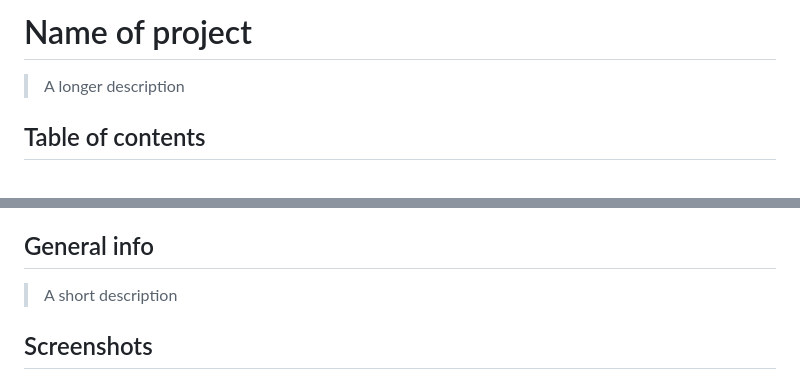
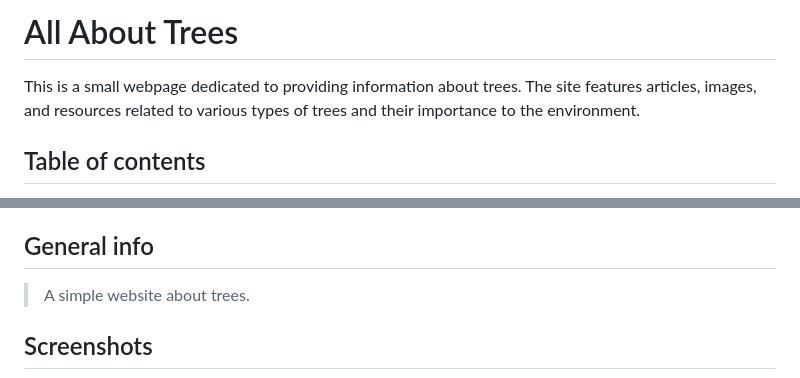
Before and after one commit to HYF-Class21/agile-development-group2-all-about-trees, a Markdown page: README.md, 2 parts joined by grey strips. Drawn GitHub-style.

Commit message:
Add project definition

```diff
--- a/README.md
+++ b/README.md
@@ -1,6 +1,8 @@
-# Name of project
+# All About Trees
 
-> A longer description
+This is a small webpage dedicated to providing information about trees. The site
+features articles, images, and resources related to various types of trees and
+their importance to the environment.
 
 ## Table of contents
 
@@ -22,7 +24,7 @@
 
 ## General info
 
-> A short description
+> A simple website about trees.
 
 ## Screenshots
 
```
